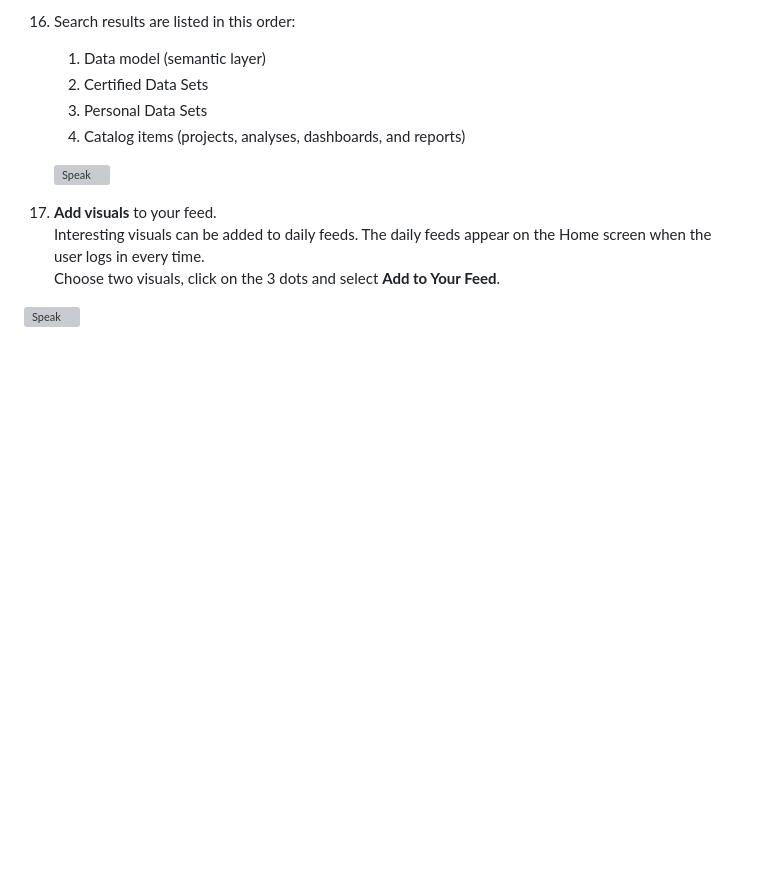
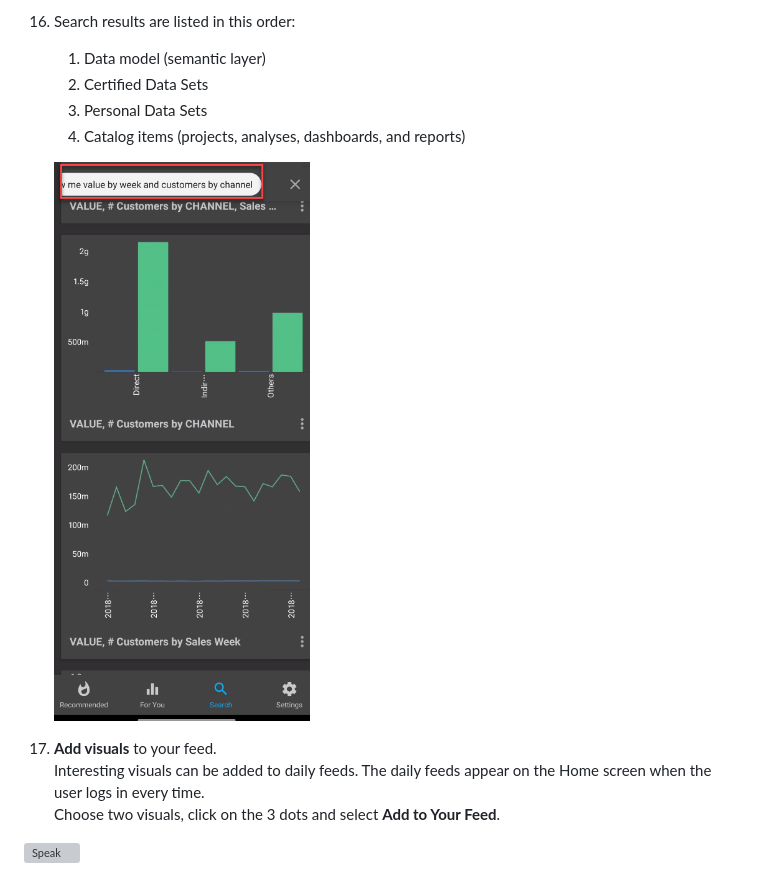
Before and after one commit to sebdemanche/leverage-adw-oac, a Markdown page: ask-direct-questions/ask-direct-questions.md, the part around the change. Rendered like a GitHub page; pictures changed too: ask-direct-questions/images/daybydaysearch4.png (added); blank space fills up the shorter version; grey boxes are pictures that could not be loaded.

Commit message:
New imageDaybyDay

```diff
--- a/ask-direct-questions/ask-direct-questions.md
+++ b/ask-direct-questions/ask-direct-questions.md
@@ -181,7 +181,7 @@ Click on the microphone icon and speak “**show me value by week and customers
        3. Personal Data Sets
        4. Catalog items (projects, analyses, dashboards, and reports)
 
-      ![Speak](../ask-direct-questions/images/daybydaysearch3.png)
+      ![Speak](../ask-direct-questions/images/daybydaysearch4.png)
 
 17.  **Add visuals** to your feed.
 Interesting visuals can be added to daily feeds. The daily feeds appear on the Home screen when the user logs in every time.
```
